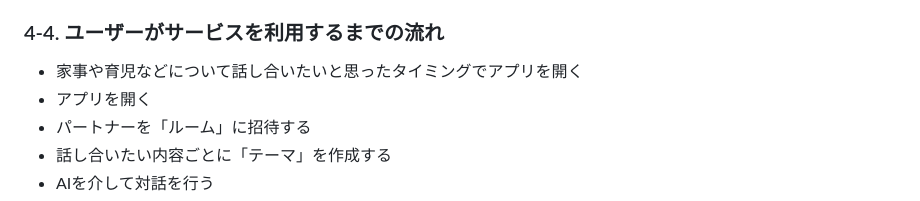
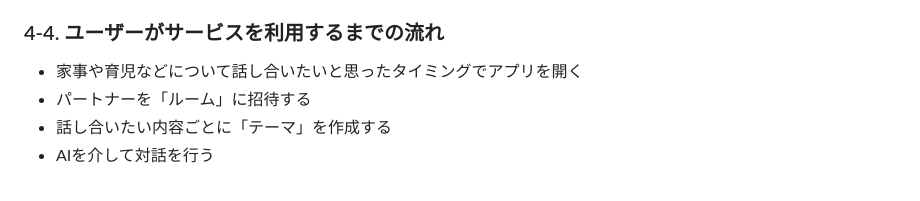
Before and after one commit to kswkrmmr/ainote, a Markdown page: README.md, the part around the change. Rendered like a GitHub page.

Commit message:
README.md　軽微な修正
改行をいれた
「アプリを開く」のが２つあったので削除

```diff
--- a/README.md
+++ b/README.md
@@ -86,7 +86,6 @@
 ### 4-4. ユーザーがサービスを利用するまでの流れ
 
 * 家事や育児などについて話し合いたいと思ったタイミングでアプリを開く
-* アプリを開く
 * パートナーを「ルーム」に招待する
 * 話し合いたい内容ごとに「テーマ」を作成する
 * AIを介して対話を行う
```
